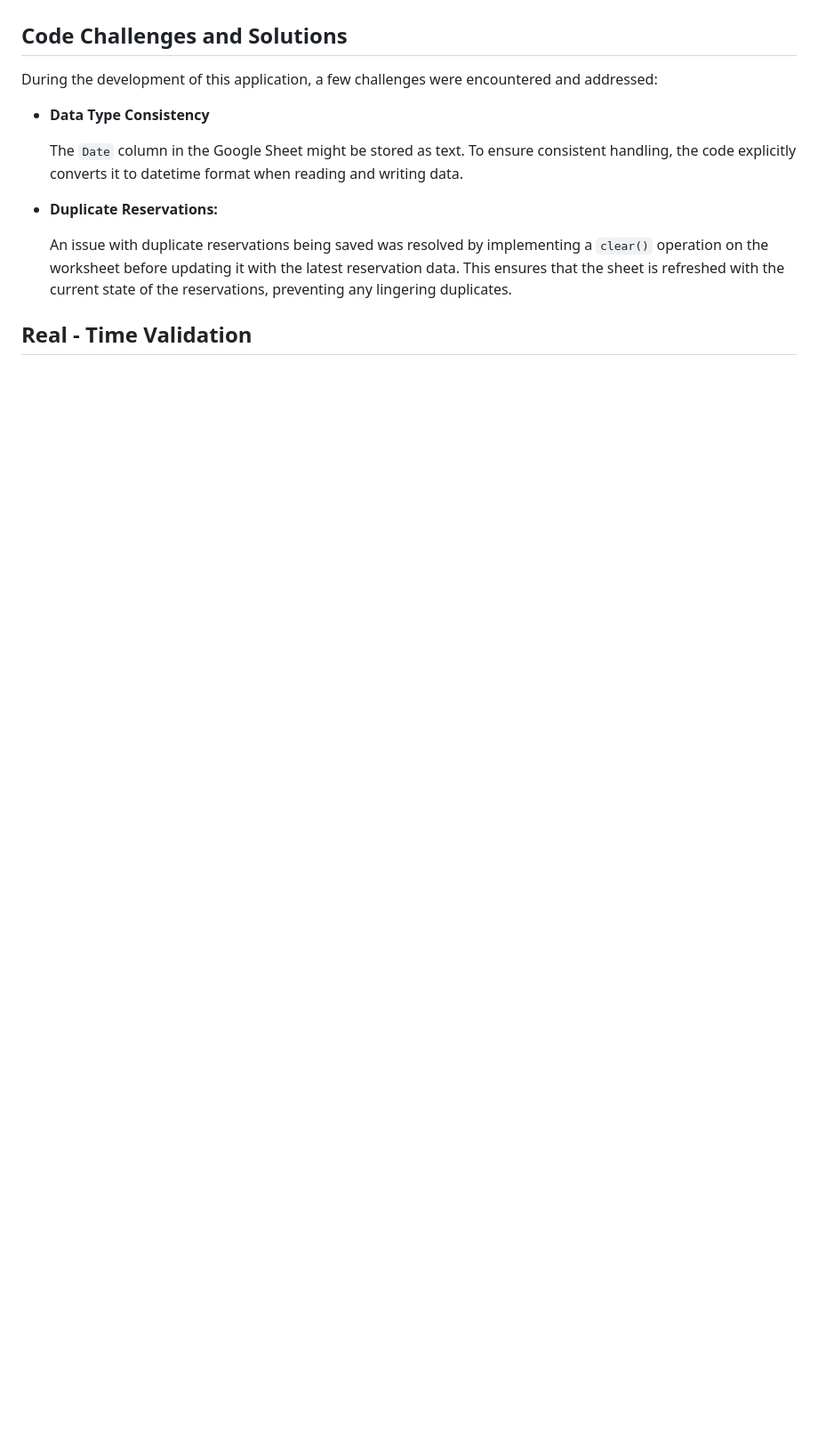
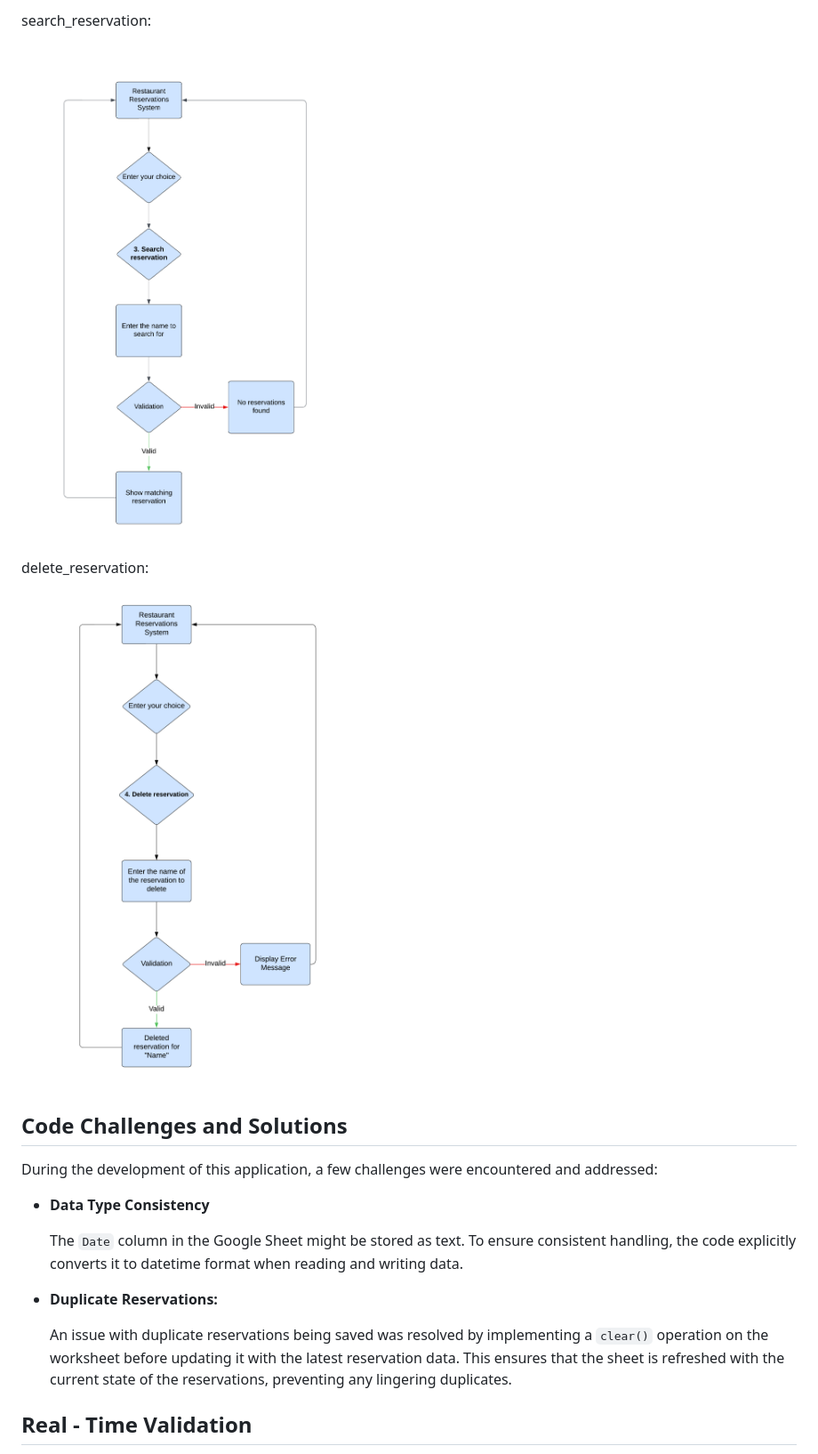
Before and after one commit to Amila3951/Restoraunt-Reservations-System, a Markdown page: README.md, the part around one of its changes. Shown at 89% size. Rendered like a GitHub page; pictures changed too: Images/delete_reservation_flowchart.png (added), Images/search_reservation_flowchart.png (added); blank space fills up the shorter version.

Commit message:
Add flowcharts to Readme file

```diff
--- a/README.md
+++ b/README.md
@@ -64,3 +78,11 @@ The Restaurant Reservation Manager interacts with a Google Sheet to store and re
+search_reservation:
+
+![Search reservation](Images/search_reservation_flowchart.png)
+
+delete_reservation:
+
+![Delete reservation](Images/delete_reservation_flowchart.png)
+
 ## Code Challenges and Solutions
 
 During the development of this application, a few challenges were encountered and addressed:
```
Also changed, not shown: other parts of README.md (+14 -0 lines), Images/add_reservation_flowchart.png (added), Images/main_menu.png (added), Images/view_reservations_flowchart.png (added).
